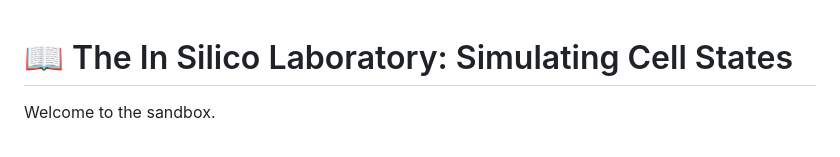
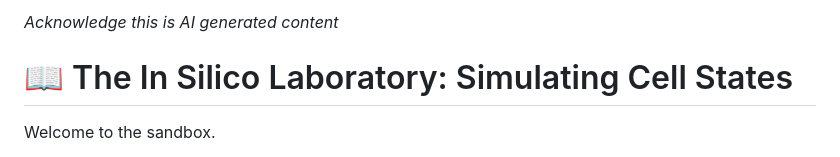
Before and after one commit to KengJaemthaworn/myPage, a Markdown page: sim/readme_landscape.md, the part around the change. GitHub-like rendering.

Commit message:
Add acknowledgment for AI generated content

```diff
--- a/sim/readme_landscape.md
+++ b/sim/readme_landscape.md
@@ -1,3 +1,5 @@
+*Acknowledge this is AI generated content*
+
 # 📖 The In Silico Laboratory: Simulating Cell States
 
 Welcome to the sandbox.
```
